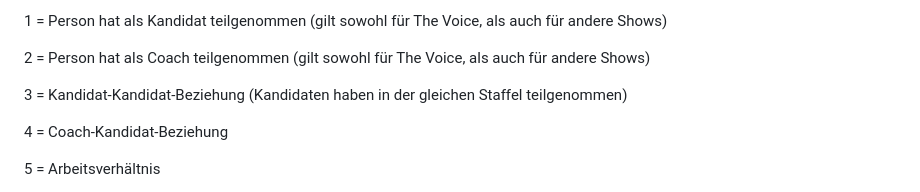
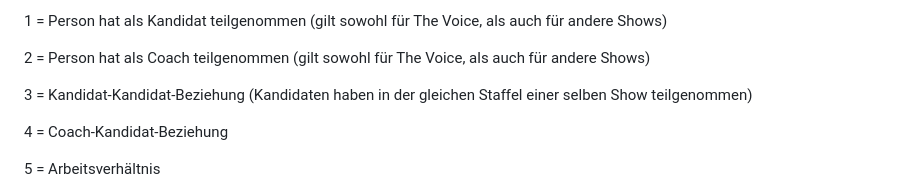
Before and after one commit to EmilySeemann/TheVoice, a Markdown page: Codebuch.md, the part around the change. Drawn GitHub-style.

```diff
--- a/Codebuch.md
+++ b/Codebuch.md
@@ -22,7 +22,7 @@
 
 2 = Person hat als Coach teilgenommen (gilt sowohl für The Voice, als auch für andere Shows)
 
-3 = Kandidat-Kandidat-Beziehung (Kandidaten haben in der gleichen Staffel teilgenommen)
+3 = Kandidat-Kandidat-Beziehung (Kandidaten haben in der gleichen Staffel einer selben Show teilgenommen)
 
 4 = Coach-Kandidat-Beziehung
 
```
